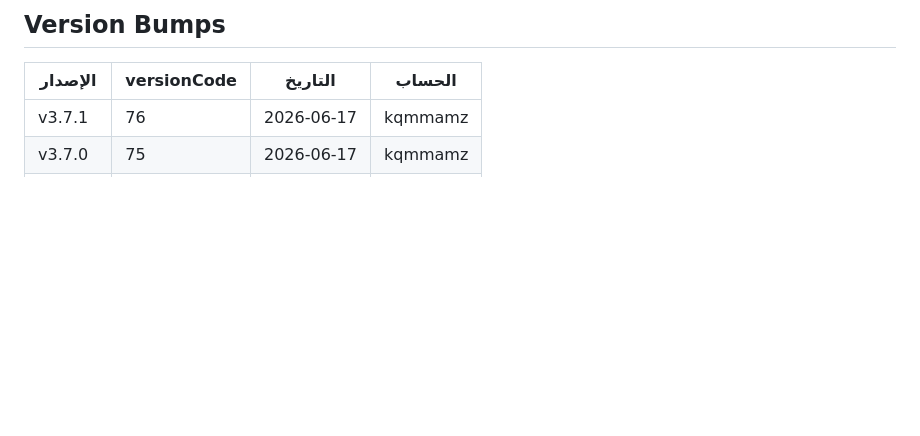
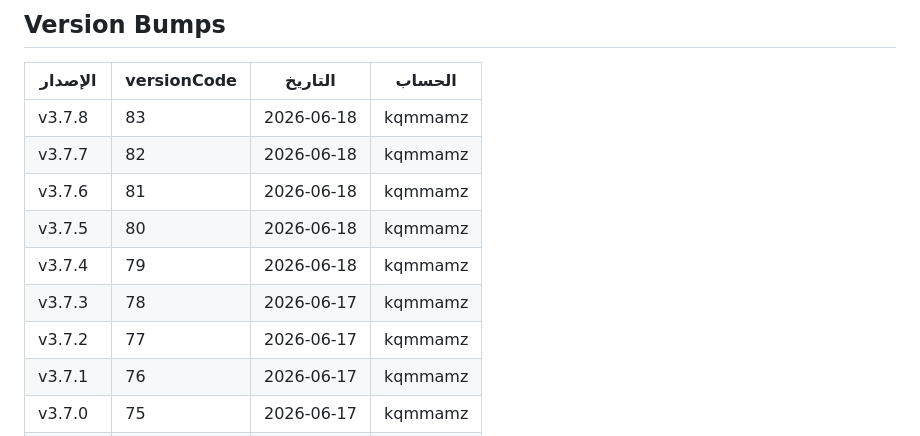
Before and after one commit to zozoaooccc1/attendance-tracker-v2, a Markdown page: AI_CONTEXT.md, the part around one of its changes. GitHub-like rendering; blank space fills up the shorter version.

```diff
--- a/AI_CONTEXT.md
+++ b/AI_CONTEXT.md
@@ -294,6 +345,13 @@ attendance-v2/
 ## Version Bumps
 | الإصدار | versionCode | التاريخ | الحساب |
 |---------|-------------|---------|--------|
+| v3.7.8 | 83 | 2026-06-18 | kqmmamz |
+| v3.7.7 | 82 | 2026-06-18 | kqmmamz |
+| v3.7.6 | 81 | 2026-06-18 | kqmmamz |
+| v3.7.5 | 80 | 2026-06-18 | kqmmamz |
+| v3.7.4 | 79 | 2026-06-18 | kqmmamz |
+| v3.7.3 | 78 | 2026-06-17 | kqmmamz |
+| v3.7.2 | 77 | 2026-06-17 | kqmmamz |
 | v3.7.1 | 76 | 2026-06-17 | kqmmamz |
 | v3.7.0 | 75 | 2026-06-17 | kqmmamz |
 | v3.6.10 | 75 | 2026-06-17 | kqmmamz |
```
Also changed, not shown: other parts of AI_CONTEXT.md (+54 -3 lines).
